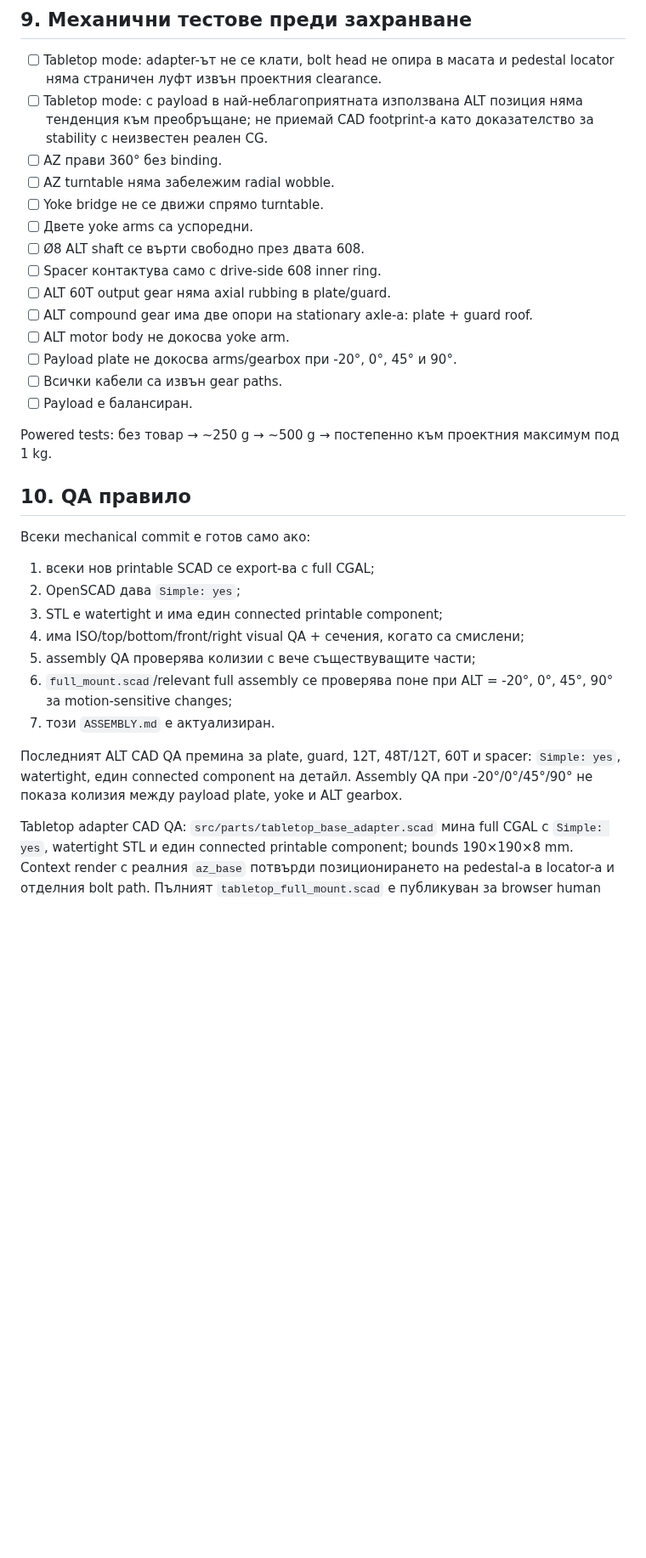
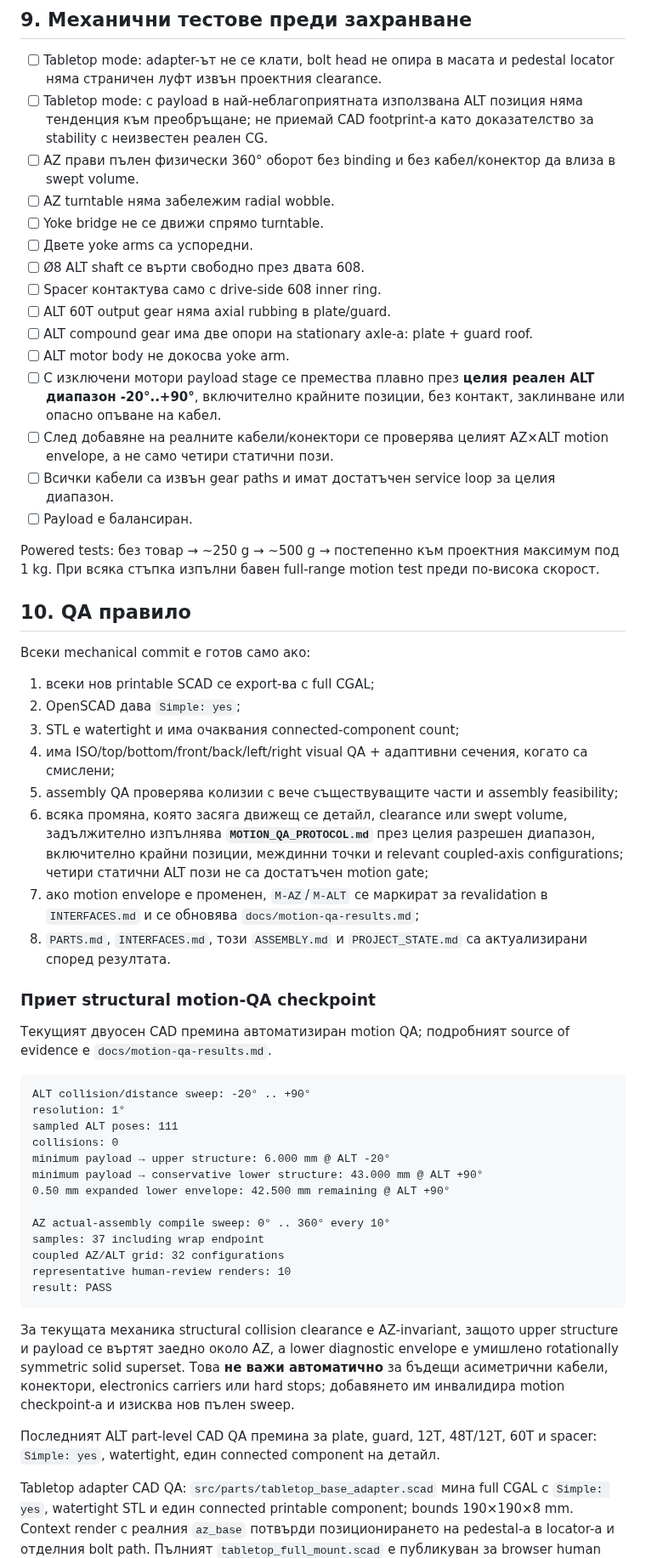
Before and after one commit to NikolaSl/alt-az-3d-mount, a Markdown page: ASSEMBLY.md, the part around one of its changes. Shown at 85% size. Drawn GitHub-style; blank space fills up the shorter version.

Commit message:
Update live assembly guide with accepted full-range motion QA

````diff
--- a/ASSEMBLY.md
+++ b/ASSEMBLY.md
@@ -278,7 +283,7 @@ ALT gearbox е фиксиран към **външната страна на `yok
 
 - [ ] Tabletop mode: adapter-ът не се клати, bolt head не опира в масата и pedestal locator няма страничен луфт извън проектния clearance.
 - [ ] Tabletop mode: с payload в най-неблагоприятната използвана ALT позиция няма тенденция към преобръщане; не приемай CAD footprint-а като доказателство за stability с неизвестен реален CG.
-- [ ] AZ прави 360° без binding.
+- [ ] AZ прави пълен физически 360° оборот без binding и без кабел/конектор да влиза в swept volume.
 - [ ] AZ turntable няма забележим radial wobble.
 - [ ] Yoke bridge не се движи спрямо turntable.
 - [ ] Двете yoke arms са успоредни.
@@ -287,11 +292,12 @@ ALT gearbox е фиксиран към **външната страна на `yok
 - [ ] ALT 60T output gear няма axial rubbing в plate/guard.
 - [ ] ALT compound gear има две опори на stationary axle-а: plate + guard roof.
 - [ ] ALT motor body не докосва yoke arm.
-- [ ] Payload plate не докосва arms/gearbox при -20°, 0°, 45° и 90°.
-- [ ] Всички кабели са извън gear paths.
+- [ ] С изключени мотори payload stage се премества плавно през **целия реален ALT диапазон -20°..+90°**, включително крайните позиции, без контакт, заклинване или опасно опъване на кабел.
+- [ ] След добавяне на реалните кабели/конектори се проверява целият AZ×ALT motion envelope, а не само четири статични пози.
+- [ ] Всички кабели са извън gear paths и имат достатъчен service loop за целия диапазон.
 - [ ] Payload е балансиран.
 
-Powered tests: без товар → ~250 g → ~500 g → постепенно към проектния максимум под 1 kg.
+Powered tests: без товар → ~250 g → ~500 g → постепенно към проектния максимум под 1 kg. При всяка стъпка изпълни бавен full-range motion test преди по-висока скорост.
 
 ## 10. QA правило
 
@@ -299,13 +305,36 @@ Powered tests: без товар → ~250 g → ~500 g → постепенно
 
 1. всеки нов printable SCAD се export-ва с full CGAL;
 2. OpenSCAD дава `Simple: yes`;
-3. STL е watertight и има един connected printable component;
-4. има ISO/top/bottom/front/right visual QA + сечения, когато са смислени;
-5. assembly QA проверява колизии с вече съществуващите части;
-6. `full_mount.scad`/relevant full assembly се проверява поне при ALT = -20°, 0°, 45°, 90° за motion-sensitive changes;
-7. този `ASSEMBLY.md` е актуализиран.
+3. STL е watertight и има очаквания connected-component count;
+4. има ISO/top/bottom/front/back/left/right visual QA + адаптивни сечения, когато са смислени;
+5. assembly QA проверява колизии с вече съществуващите части и assembly feasibility;
+6. всяка промяна, която засяга движещ се детайл, clearance или swept volume, задължително изпълнява **`MOTION_QA_PROTOCOL.md`** през целия разрешен диапазон, включително крайни позиции, междинни точки и relevant coupled-axis configurations; четири статични ALT пози не са достатъчен motion gate;
+7. ако motion envelope е променен, `M-AZ`/`M-ALT` се маркират за revalidation в `INTERFACES.md` и се обновява `docs/motion-qa-results.md`;
+8. `PARTS.md`, `INTERFACES.md`, този `ASSEMBLY.md` и `PROJECT_STATE.md` са актуализирани според резултата.
 
-Последният ALT CAD QA премина за plate, guard, 12T, 48T/12T, 60T и spacer: `Simple: yes`, watertight, един connected component на детайл. Assembly QA при -20°/0°/45°/90° не показа колизия между payload plate, yoke и ALT gearbox.
+### Приет structural motion-QA checkpoint
+
+Текущият двуосен CAD премина автоматизиран motion QA; подробният source of evidence е `docs/motion-qa-results.md`.
+
+```text
+ALT collision/distance sweep: -20° .. +90°
+resolution: 1°
+sampled ALT poses: 111
+collisions: 0
+minimum payload → upper structure: 6.000 mm @ ALT -20°
+minimum payload → conservative lower structure: 43.000 mm @ ALT +90°
+0.50 mm expanded lower envelope: 42.500 mm remaining @ ALT +90°
+
+AZ actual-assembly compile sweep: 0° .. 360° every 10°
+samples: 37 including wrap endpoint
+coupled AZ/ALT grid: 32 configurations
+representative human-review renders: 10
+result: PASS
+```
+
+За текущата механика structural collision clearance е AZ-invariant, защото upper structure и payload се въртят заедно около AZ, а lower diagnostic envelope е умишлено rotationally symmetric solid superset. Това **не важи автоматично** за бъдещи асиметрични кабели, конектори, electronics carriers или hard stops; добавянето им инвалидира motion checkpoint-а и изисква нов пълен sweep.
+
+Последният ALT part-level CAD QA премина за plate, guard, 12T, 48T/12T, 60T и spacer: `Simple: yes`, watertight, един connected component на детайл.
 
 Tabletop adapter CAD QA: `src/parts/tabletop_base_adapter.scad` мина full CGAL с `Simple: yes`, watertight STL и един connected printable component; bounds 190×190×8 mm. Context render с реалния `az_base` потвърди позиционирането на pedestal-а в locator-а и отделния bolt path. Пълният `tabletop_full_mount.scad` е публикуван за browser human review.
 
````
Also changed, not shown: other parts of ASSEMBLY.md (+12 -3 lines).
